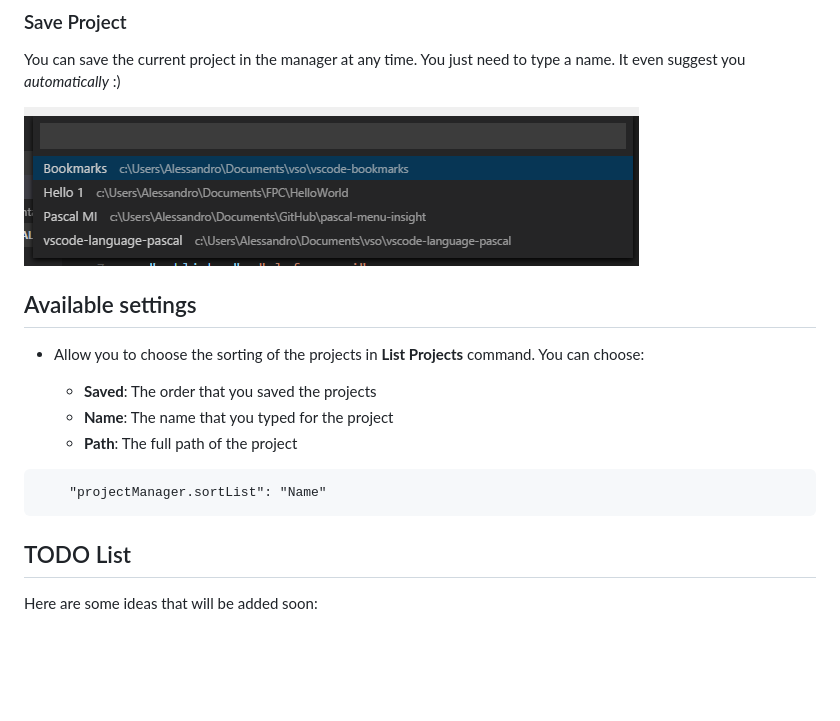
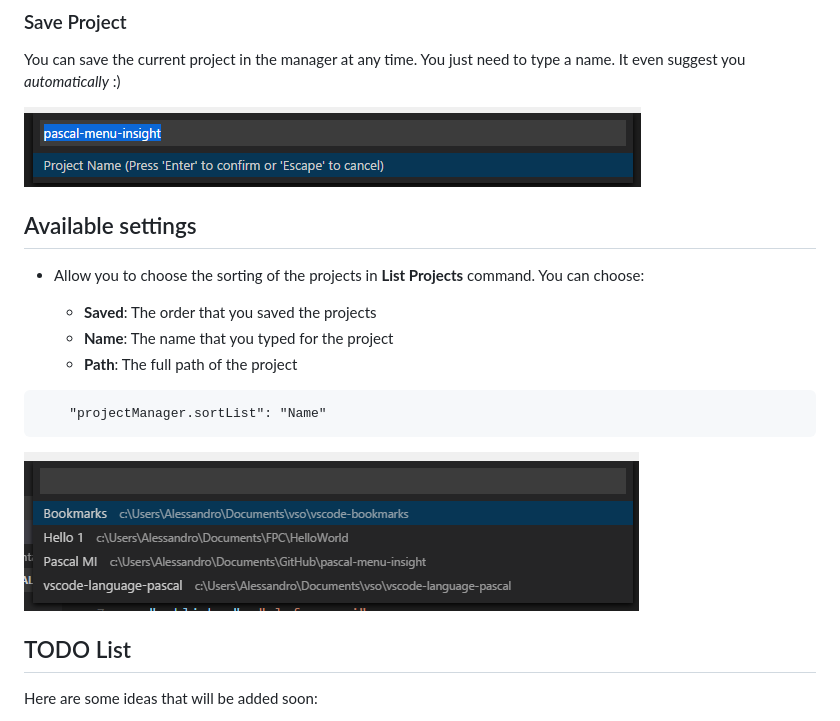
Before and after one commit to alefragnani/vscode-project-manager, a Markdown page: README.md, the part around the change printed below. Drawn GitHub-style; pictures changed too: images/project-manager-list-sort-by-name.png (added), images/project-manager-save.png; blank space fills up the shorter version.

````diff
--- a/README.md
+++ b/README.md
@@ -29,6 +29,8 @@ You can save the current project in the manager at any time. You just need to ty
     "projectManager.sortList": "Name"
 ```
 
+![List](images/project-manager-list-sort-by-name.png)
+
 ## TODO List
 
 Here are some ideas that will be added soon:
````
Also changed, not shown: other parts of README.md (+1 -1 lines), 1 other file.
